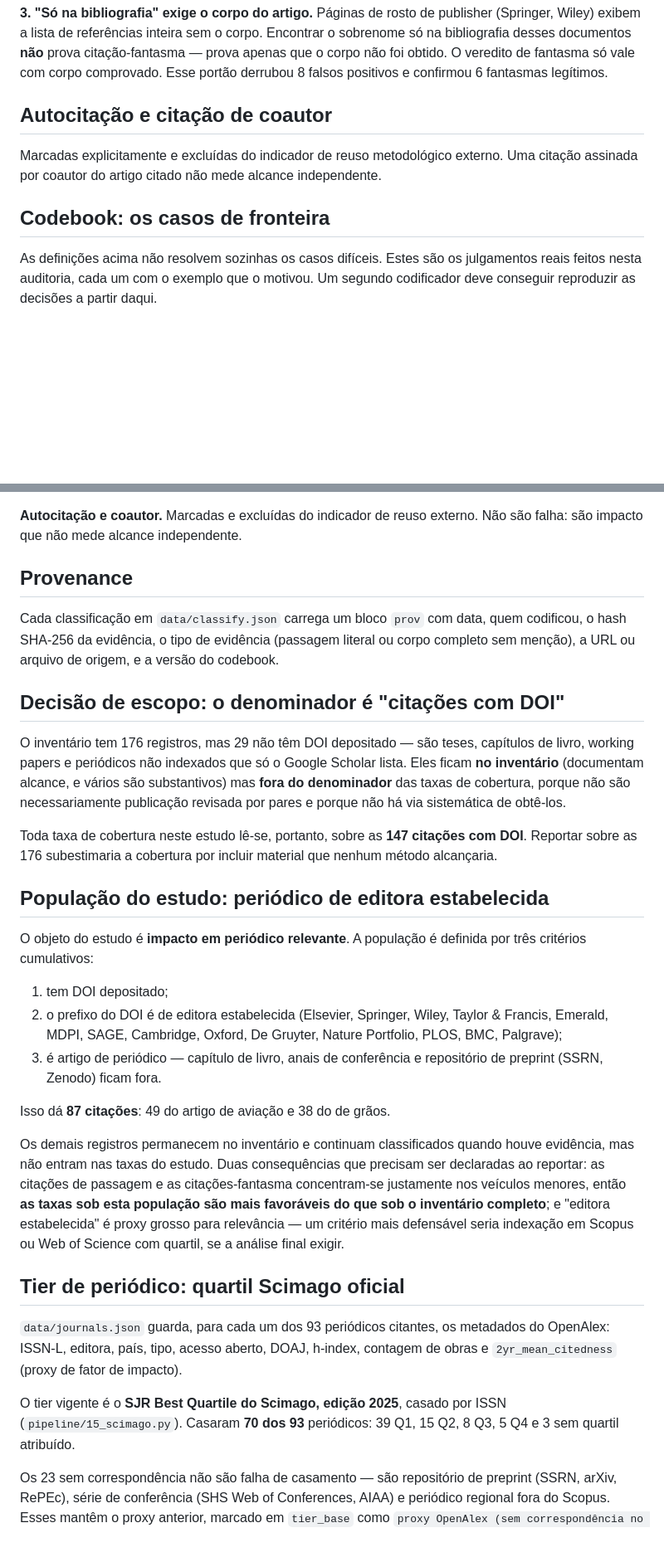
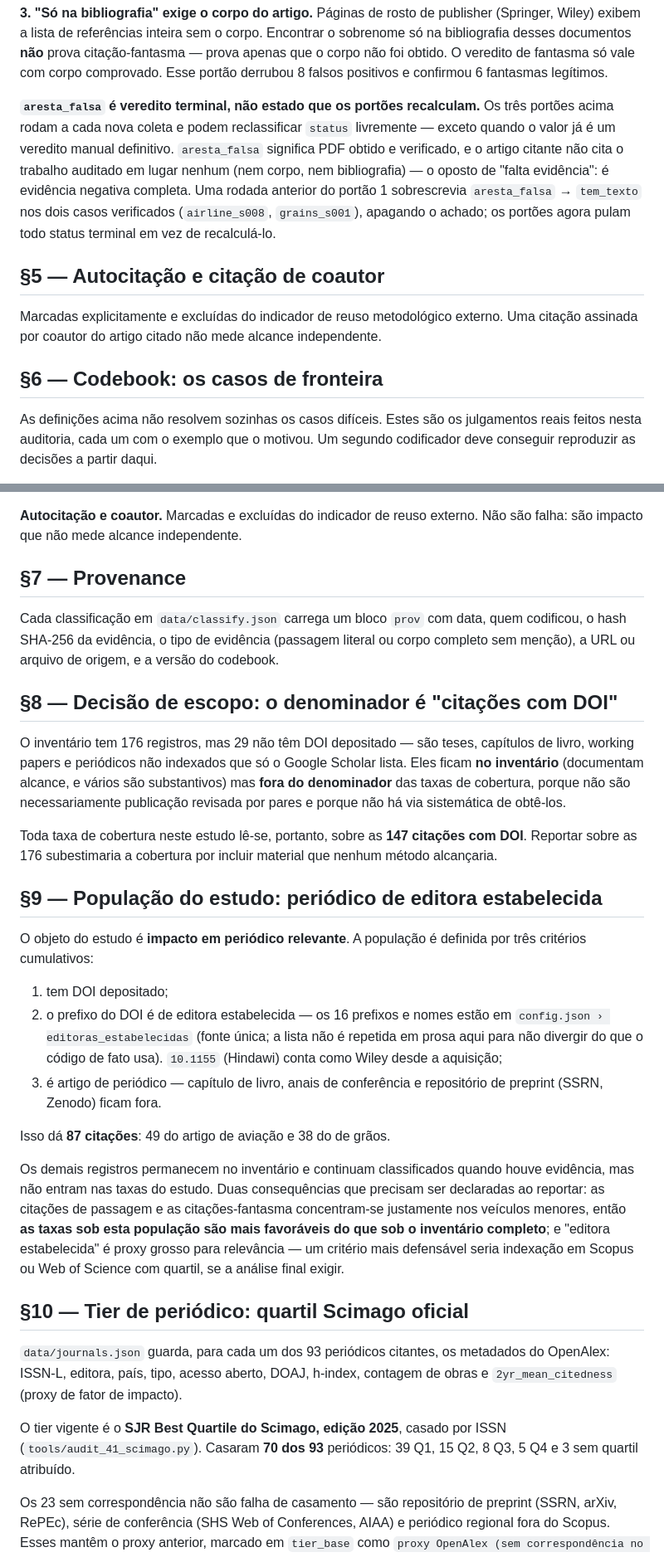
Before and after one commit to wbendinelli/citation-audit, a Markdown page: METHOD.md, 2 parts joined by grey strips. Shown at 83% size. Drawn GitHub-style; blank space fills up the shorter version.

```diff
--- a/METHOD.md
+++ b/METHOD.md
@@ -79,12 +93,21 @@ sobrenome só na bibliografia desses documentos **não** prova citação-fantasm
 apenas que o corpo não foi obtido. O veredito de fantasma só vale com corpo comprovado.
 Esse portão derrubou 8 falsos positivos e confirmou 6 fantasmas legítimos.
 
-## Autocitação e citação de coautor
+**`aresta_falsa` é veredito terminal, não estado que os portões recalculam.** Os três
+portões acima rodam a cada nova coleta e podem reclassificar `status` livremente — exceto
+quando o valor já é um veredito manual definitivo. `aresta_falsa` significa PDF obtido
+e verificado, e o artigo citante não cita o trabalho auditado em lugar nenhum (nem
+corpo, nem bibliografia) — o oposto de "falta evidência": é evidência negativa
+completa. Uma rodada anterior do portão 1 sobrescrevia `aresta_falsa` → `tem_texto` nos
+dois casos verificados (`airline_s008`, `grains_s001`), apagando o achado; os portões
+agora pulam todo status terminal em vez de recalculá-lo.
+
+## §5 — Autocitação e citação de coautor
 
 Marcadas explicitamente e excluídas do indicador de reuso metodológico externo.
 Uma citação assinada por coautor do artigo citado não mede alcance independente.
 
-## Codebook: os casos de fronteira
+## §6 — Codebook: os casos de fronteira
 
 As definições acima não resolvem sozinhas os casos difíceis. Estes são os julgamentos
 reais feitos nesta auditoria, cada um com o exemplo que o motivou. Um segundo
@@ -122,13 +145,13 @@ registro é `evidencia_insuficiente`, nunca fantasma.
 **Autocitação e coautor.** Marcadas e excluídas do indicador de reuso externo. Não são
 falha: são impacto que não mede alcance independente.
 
-## Provenance
+## §7 — Provenance
 
 Cada classificação em `data/classify.json` carrega um bloco `prov` com data, quem
 codificou, o hash SHA-256 da evidência, o tipo de evidência (passagem literal ou corpo
 completo sem menção), a URL ou arquivo de origem, e a versão do codebook.
 
-## Decisão de escopo: o denominador é "citações com DOI"
+## §8 — Decisão de escopo: o denominador é "citações com DOI"
 
 O inventário tem 176 registros, mas 29 não têm DOI depositado — são teses,
 capítulos de livro, working papers e periódicos não indexados que só o Google
@@ -141,15 +164,16 @@ Toda taxa de cobertura neste estudo lê-se, portanto, sobre as **147 citações
 com DOI**. Reportar sobre as 176 subestimaria a cobertura por incluir material
 que nenhum método alcançaria.
 
-## População do estudo: periódico de editora estabelecida
+## §9 — População do estudo: periódico de editora estabelecida
 
 O objeto do estudo é **impacto em periódico relevante**. A população é definida por
 três critérios cumulativos:
 
 1. tem DOI depositado;
-2. o prefixo do DOI é de editora estabelecida (Elsevier, Springer, Wiley, Taylor &
-   Francis, Emerald, MDPI, SAGE, Cambridge, Oxford, De Gruyter, Nature Portfolio,
-   PLOS, BMC, Palgrave);
+2. o prefixo do DOI é de editora estabelecida — os 16 prefixos e nomes estão em
+   `config.json › editoras_estabelecidas` (fonte única; a lista não é repetida em
+   prosa aqui para não divergir do que o código de fato usa). `10.1155` (Hindawi)
+   conta como Wiley desde a aquisição;
 3. é artigo de periódico — capítulo de livro, anais de conferência e repositório de
    preprint (SSRN, Zenodo) ficam fora.
 
@@ -163,15 +187,15 @@ favoráveis do que sob o inventário completo**; e "editora estabelecida" é pro
 para relevância — um critério mais defensável seria indexação em Scopus ou Web of
 Science com quartil, se a análise final exigir.
 
-## Tier de periódico: quartil Scimago oficial
+## §10 — Tier de periódico: quartil Scimago oficial
 
 `data/journals.json` guarda, para cada um dos 93 periódicos citantes, os metadados do
 OpenAlex: ISSN-L, editora, país, tipo, acesso aberto, DOAJ, h-index, contagem de obras
 e `2yr_mean_citedness` (proxy de fator de impacto).
 
 O tier vigente é o **SJR Best Quartile do Scimago, edição 2025**, casado por ISSN
-(`pipeline/15_scimago.py`). Casaram **70 dos 93** periódicos: 39 Q1, 15 Q2, 8 Q3, 5 Q4
-e 3 sem quartil atribuído.
+(`tools/audit_41_scimago.py`). Casaram **70 dos 93** periódicos: 39 Q1, 15 Q2, 8 Q3, 5
+Q4 e 3 sem quartil atribuído.
 
 Os 23 sem correspondência não são falha de casamento — são repositório de preprint
 (SSRN, arXiv, RePEc), série de conferência (SHS Web of Conferences, AIAA) e periódico
```
Also changed, not shown: other parts of METHOD.md (+67 -24 lines).
